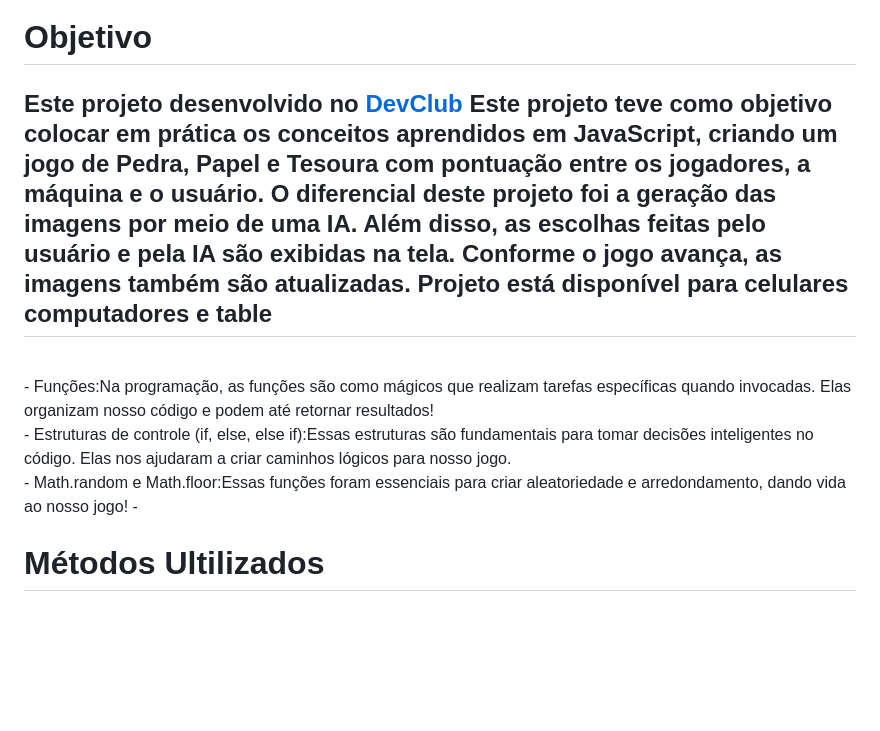
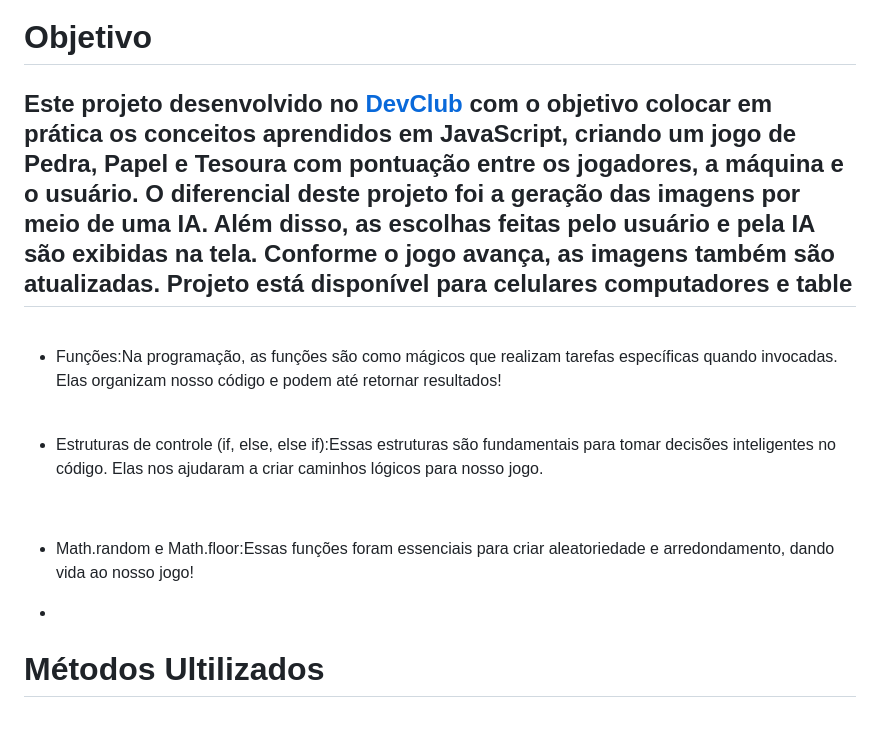
Before and after one commit to Giovana1309/JOGO-DEVCLUB, a Markdown page: README.md, the part around the change. GitHub-like rendering; blank space fills up the shorter version.

```diff
--- a/README.md
+++ b/README.md
@@ -15,13 +15,19 @@
 <h1 id="objetivo"> Objetivo </h1>
 
  <h2>
-Este projeto desenvolvido no <a href="https://rodolfomori.com.br/devclub"> DevClub </a> Este projeto teve como objetivo colocar em prática os conceitos aprendidos em JavaScript, criando um jogo de Pedra, Papel e Tesoura com pontuação entre os jogadores, a máquina e o usuário. O diferencial deste projeto foi a geração das imagens por meio de uma IA. Além disso, as escolhas feitas pelo usuário e pela IA são exibidas na tela. Conforme o jogo avança, as imagens também são atualizadas. Projeto está disponível para celulares computadores e table</h2>
+Este projeto desenvolvido no <a href="https://rodolfomori.com.br/devclub"> DevClub </a>  com o objetivo colocar em prática os conceitos aprendidos em JavaScript, criando um jogo de Pedra, Papel e Tesoura com pontuação entre os jogadores, a máquina e o usuário. O diferencial deste projeto foi a geração das imagens por meio de uma IA. Além disso, as escolhas feitas pelo usuário e pela IA são exibidas na tela. Conforme o jogo avança, as imagens também são atualizadas. Projeto está disponível para celulares computadores e table</h2>
 <br>
+
 - Funções:Na programação, as funções são como mágicos que realizam tarefas específicas quando invocadas. Elas organizam nosso código e podem até retornar resultados!
+
 <br>
+
 - Estruturas de controle (if, else, else if):Essas estruturas são fundamentais para tomar decisões inteligentes no código. Elas nos ajudaram a criar caminhos lógicos para nosso jogo.
+
 <br>
+
 - Math.random e Math.floor:Essas funções foram essenciais para criar aleatoriedade e arredondamento, dando vida ao nosso jogo!
+
 - <br>
 
 <h1 id="tecnologias"> Métodos Ultilizados </h1>
```
